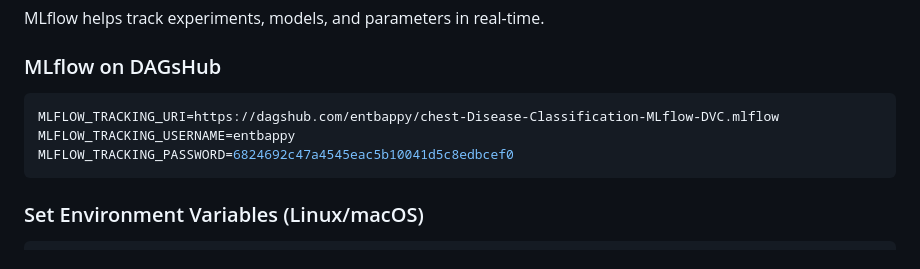
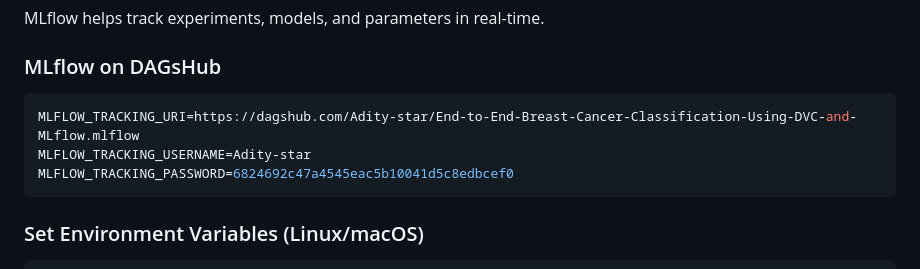
Before and after one commit to Adity-star/End-to-End-Breast-Cancer-Classification-Using-DVC-and-MLflow, a Markdown page: README.md, the part around one of its changes. Rendered like a GitHub page.

````diff
--- a/README.md
+++ b/README.md
@@ -140,8 +143,8 @@ MLflow helps track experiments, models, and parameters in real-time.
 
 ### MLflow on DAGsHub
 ```bash
-MLFLOW_TRACKING_URI=https://dagshub.com/entbappy/chest-Disease-Classification-MLflow-DVC.mlflow
-MLFLOW_TRACKING_USERNAME=entbappy
+MLFLOW_TRACKING_URI=https://dagshub.com/Adity-star/End-to-End-Breast-Cancer-Classification-Using-DVC-and-MLflow.mlflow
+MLFLOW_TRACKING_USERNAME=Adity-star
 MLFLOW_TRACKING_PASSWORD=6824692c47a4545eac5b10041d5c8edbcef0
 ```
 
````
Also changed, not shown: other parts of README.md (+3 -0 lines).
